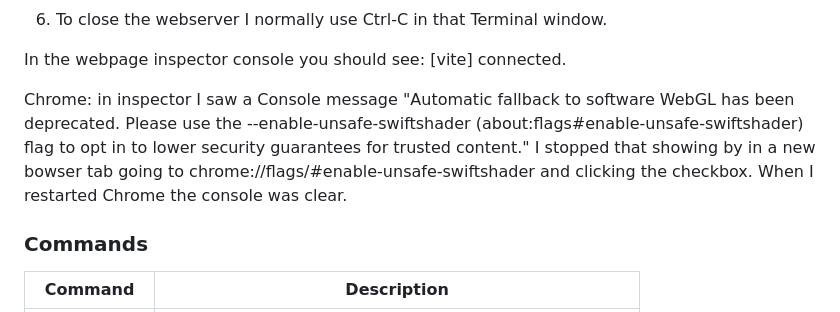
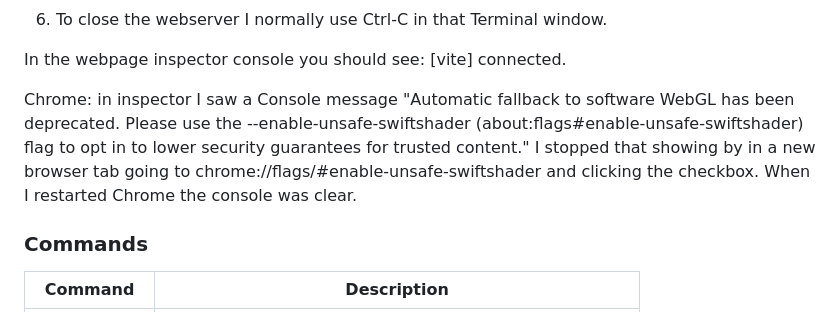
Before and after one commit to jpmckeown/talon, a Markdown page: README.md, the part around the change. GitHub-like rendering.

Commit message:
Fix typo in README.md ("bowser" → "browser")

```diff
--- a/README.md
+++ b/README.md
@@ -24,7 +24,7 @@ Based on a tutorial by Scott Westover, a version of the one-player card game "Pa
 
 In the webpage inspector console you should see: [vite] connected.
 
-Chrome: in inspector I saw a Console message "Automatic fallback to software WebGL has been deprecated. Please use the --enable-unsafe-swiftshader (about:flags#enable-unsafe-swiftshader) flag to opt in to lower security guarantees for trusted content." I stopped that showing by in a new bowser tab going to chrome://flags/#enable-unsafe-swiftshader and clicking the checkbox. When I restarted Chrome the console was clear.
+Chrome: in inspector I saw a Console message "Automatic fallback to software WebGL has been deprecated. Please use the --enable-unsafe-swiftshader (about:flags#enable-unsafe-swiftshader) flag to opt in to lower security guarantees for trusted content." I stopped that showing by in a new browser tab going to chrome://flags/#enable-unsafe-swiftshader and clicking the checkbox. When I restarted Chrome the console was clear.
 
 ### Commands
 
```
